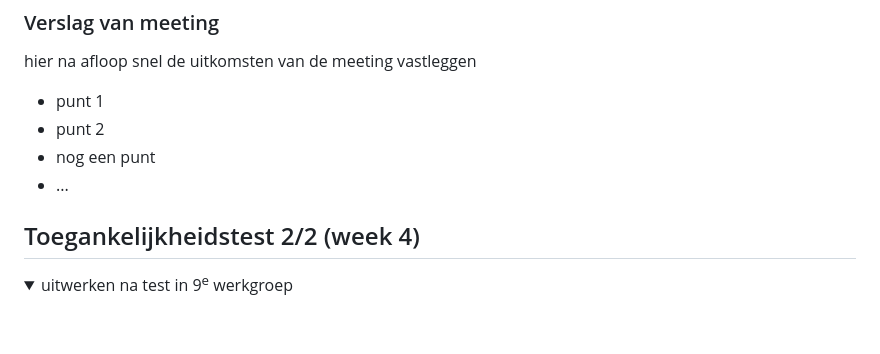
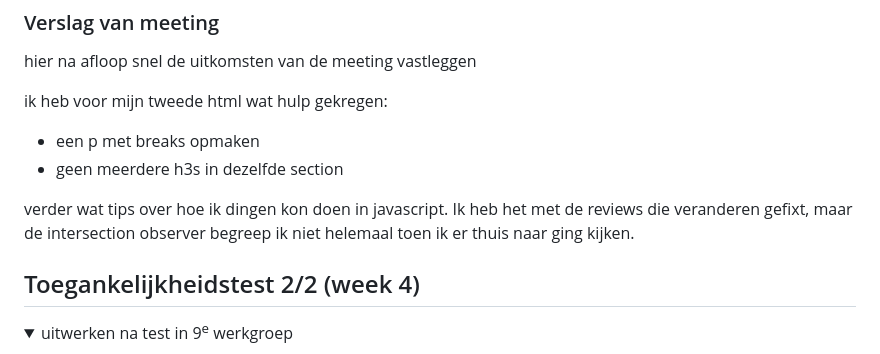
Before and after one commit to NienkeBuursink/ShineApp, a Markdown page: README.md, the part around the change. Drawn GitHub-style; folded sections open; blank space fills up the shorter version.

Commit message:
readme geupdate

```diff
--- a/README.md
+++ b/README.md
@@ -148,10 +148,12 @@ Nb. Door *open* toe te voegen aan een *details* element kun je deze standaard op
   ### Verslag van meeting
   hier na afloop snel de uitkomsten van de meeting vastleggen
 
-  - punt 1
-  - punt 2
-  - nog een punt
-- ...
+  ik heb voor mijn tweede html wat hulp gekregen:
+  - een p met breaks opmaken
+  - geen meerdere h3s in dezelfde section
+
+  verder wat tips over hoe ik dingen kon doen in javascript.
+  Ik heb het met de reviews die veranderen gefixt, maar de intersection observer begreep ik niet helemaal toen ik er thuis naar ging kijken.
 
 </details>
 
```
